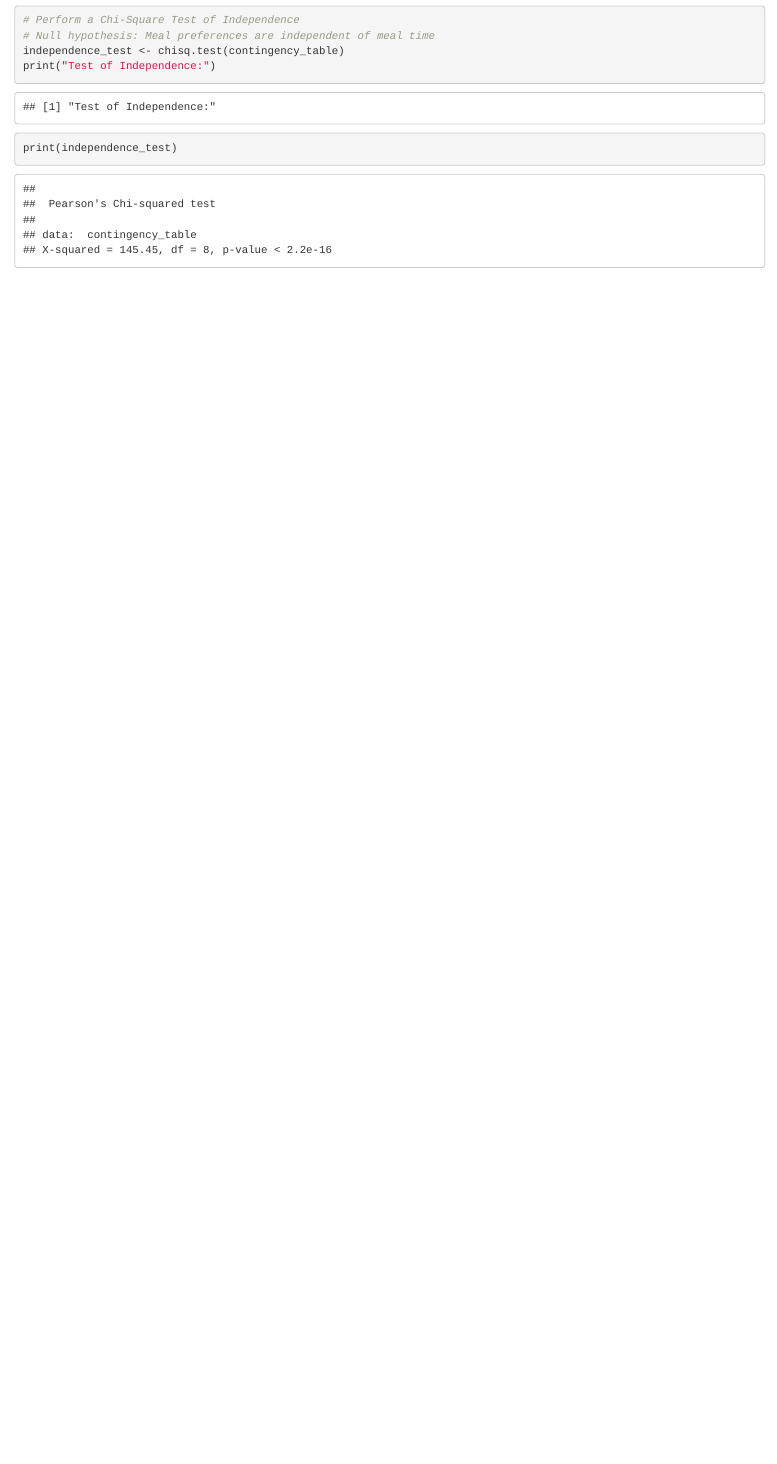
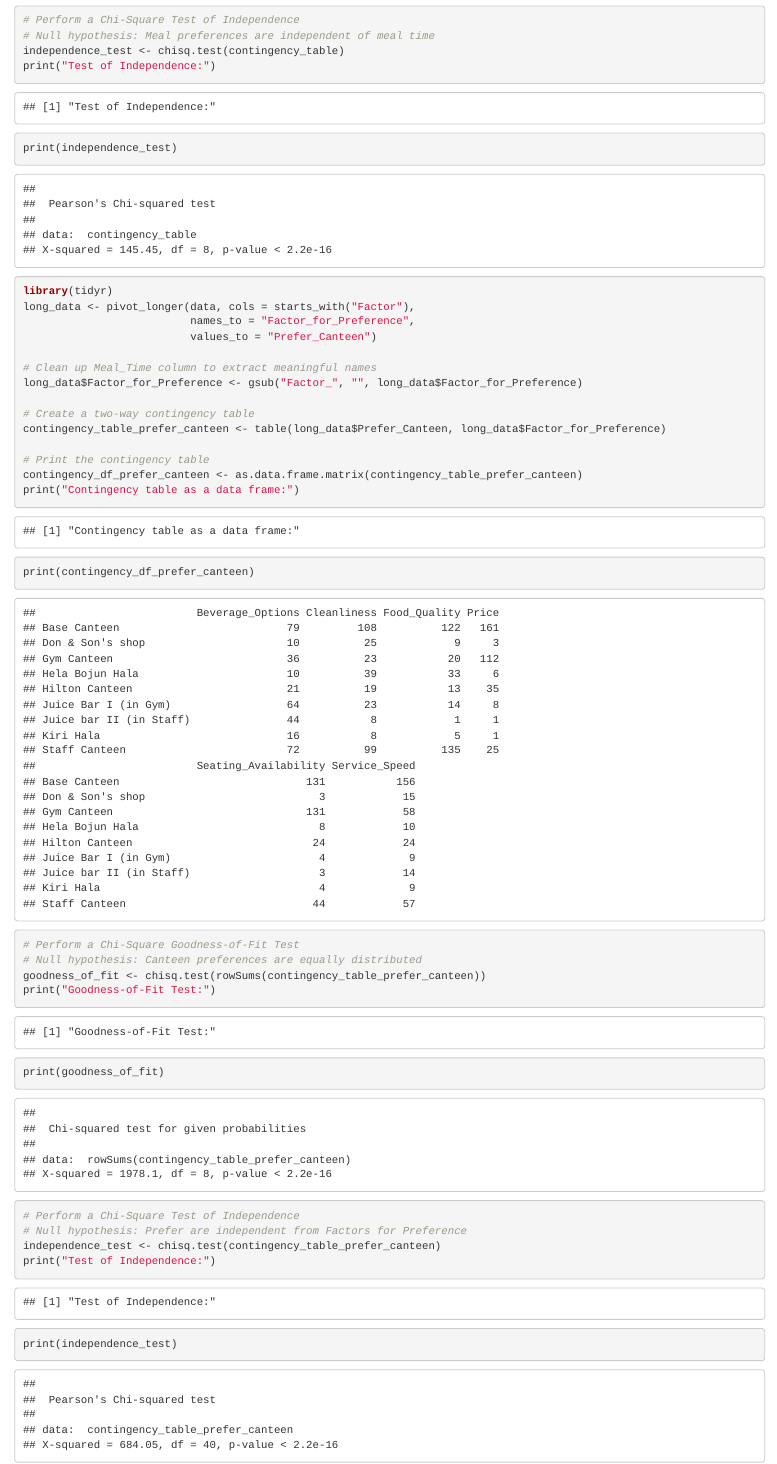
Before and after one commit to Surandi-MR/Research-Canteen-UOK, an R Markdown document (comparative analysis.Rmd): the page in a window 1100 px wide, from 1040 px down. Rendered offline with R 4.5, knitr and Pandoc, with nearby package versions.

Commit message:
Two way contingency table for Factor for preference with Prefer canteen

````diff
--- a/comparative analysis.Rmd
+++ b/comparative analysis.Rmd
@@ -36,3 +36,34 @@ independence_test <- chisq.test(contingency_table)
 print("Test of Independence:")
 print(independence_test)
 ```
+
+
+```{r}
+library(tidyr)
+long_data <- pivot_longer(data, cols = starts_with("Factor"),
+                          names_to = "Factor_for_Preference",
+                          values_to = "Prefer_Canteen")
+
+# Clean up Meal_Time column to extract meaningful names
+long_data$Factor_for_Preference <- gsub("Factor_", "", long_data$Factor_for_Preference)
+
+# Create a two-way contingency table
+contingency_table_prefer_canteen <- table(long_data$Prefer_Canteen, long_data$Factor_for_Preference)
+
+# Print the contingency table
+contingency_df_prefer_canteen <- as.data.frame.matrix(contingency_table_prefer_canteen)
+print("Contingency table as a data frame:")
+print(contingency_df_prefer_canteen)
+
+# Perform a Chi-Square Goodness-of-Fit Test
+# Null hypothesis: Canteen preferences are equally distributed
+goodness_of_fit <- chisq.test(rowSums(contingency_table_prefer_canteen))
+print("Goodness-of-Fit Test:")
+print(goodness_of_fit)
+
+# Perform a Chi-Square Test of Independence
+# Null hypothesis: Prefer are independent from Factors for Preference
+independence_test <- chisq.test(contingency_table_prefer_canteen)
+print("Test of Independence:")
+print(independence_test)
+```
````
